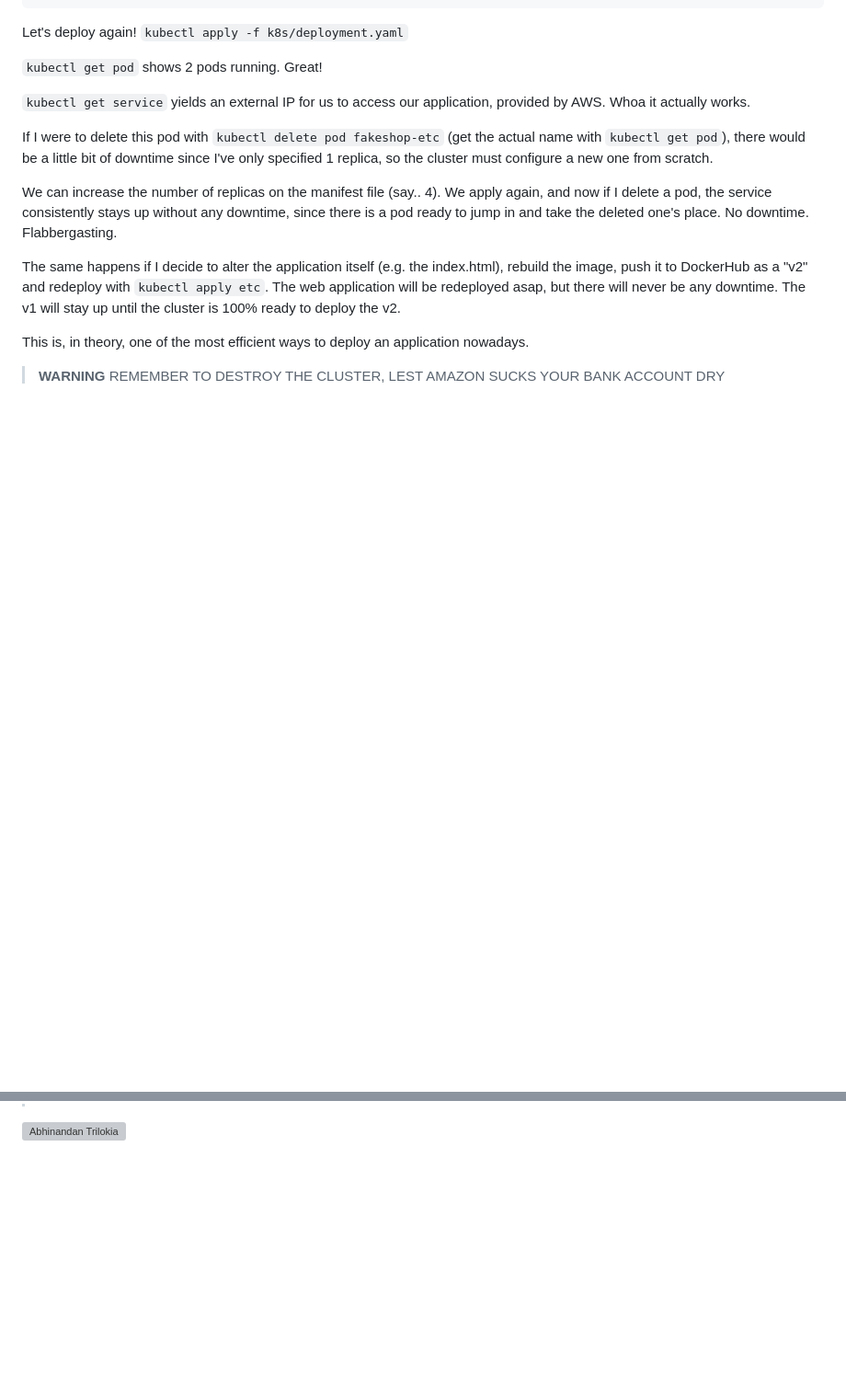
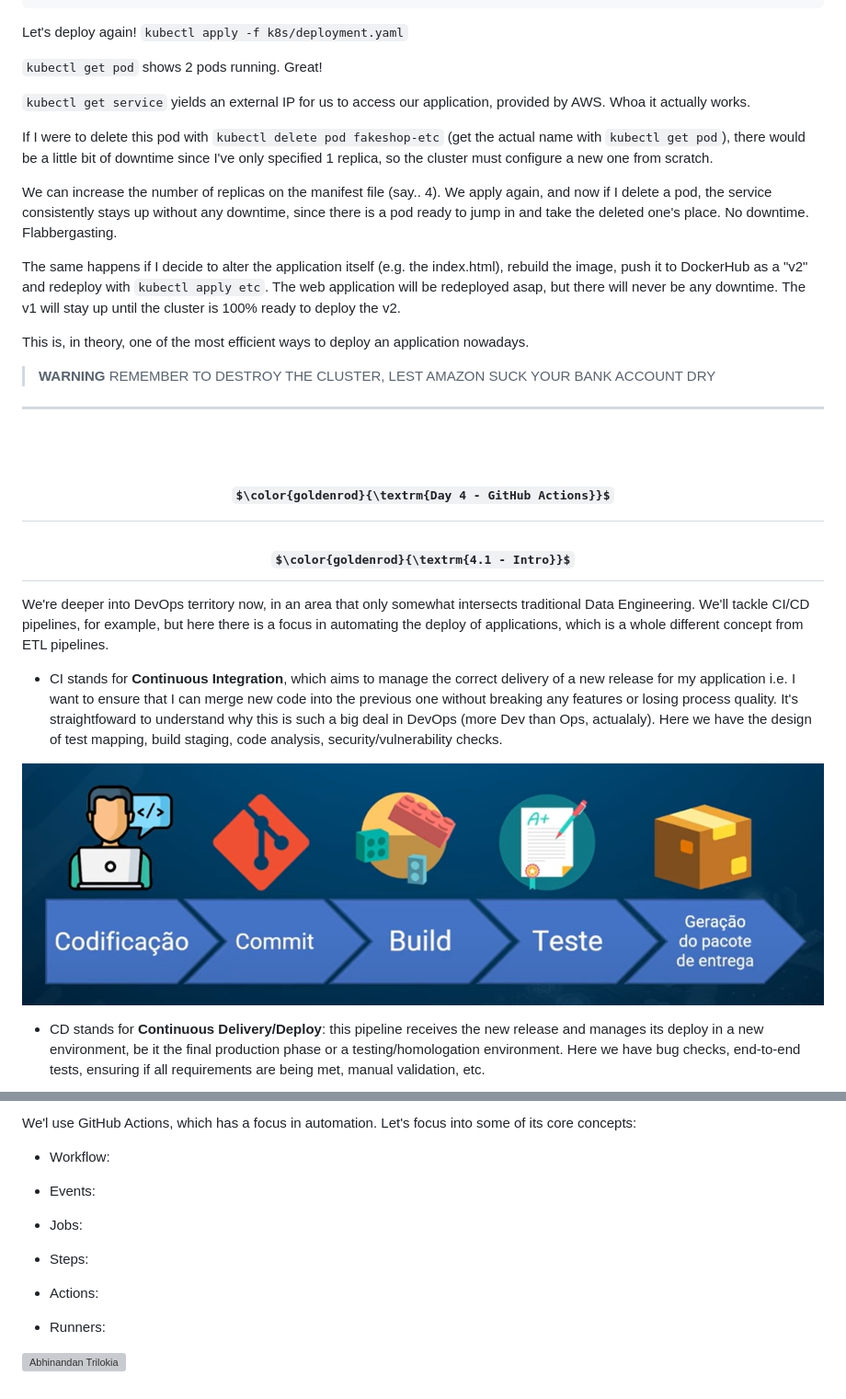
Before and after one commit to hbatistuzzo/DevOpsPro_Challenge, a Markdown page: readme.md, 2 parts joined by grey strips. Shown: that part at 92% size. GitHub-like rendering; pictures changed too: Day4_GitHubActions/CI.png (added); some formulas as TeX source; blank space fills up the shorter version; grey boxes are pictures that could not be loaded.

Commit message:
Intro day 4

```diff
--- a/readme.md
+++ b/readme.md
@@ -951,7 +951,28 @@ The same happens if I decide to alter the application itself (e.g. the index.htm
 
 This is, in theory, one of the most efficient ways to deploy an application nowadays.
 
->__WARNING__ REMEMBER TO DESTROY THE CLUSTER, LEST AMAZON SUCKS YOUR BANK ACCOUNT DRY
+>__WARNING__ REMEMBER TO DESTROY THE CLUSTER, LEST AMAZON SUCK YOUR BANK ACCOUNT DRY
+
+---
+
+<br>
+
+<div align="center">
+
+# $\color{goldenrod}{\textrm{Day 4 - GitHub Actions}}$
+
+## $\color{goldenrod}{\textrm{4.1 - Intro}}$
+
+</div>
+
+We're deeper into DevOps territory now, in an area that only somewhat intersects traditional Data Engineering. We'll tackle CI/CD pipelines, for example, but here there is a focus in automating the deploy of applications, which is a whole different concept from ETL pipelines.
+
+- CI stands for **Continuous Integration**, which aims to manage the correct delivery of a new release for my application i.e. I want to ensure that I can merge new code into the previous one without breaking any features or losing process quality. It's straightfoward to understand why this is such a big deal in DevOps (more Dev than Ops, actualaly). Here we have the design of test mapping, build staging, code analysis, security/vulnerability checks.
+
+<p align="center">
+<img alt="CI" width="100%" src="Day4_GitHubActions/CI.png"/>
+</p>
 
 
+- CD stands for **Continuous Delivery/Deploy**: this pipeline receives the new release and manages its deploy in a new environment, be it the final production phase or a testing/homologation environment. Here we have bug checks, end-to-end tests, ensuring if all requirements are being met, manual validation, etc.
 
@@ -958,5 +982,17 @@ This is, in theory, one of the most efficient ways to deploy an application nowa
 
+We'l use GitHub Actions, which has a focus in automation. Let's focus into some of its core concepts:
 
+- Workflow:
+
+- Events:
+
+- Jobs:
+
+- Steps:
+
+- Actions:
+
+- Runners:
 
 
 ![Abhinandan Trilokia](https://raw.githubusercontent.com/Trilokia/Trilokia/379277808c61ef204768a61bbc5d25bc7798ccf1/bottom_header.svg)
```
Also changed, not shown: other parts of readme.md (+3 -0 lines), Day4_GitHubActions/CD.png (added).
